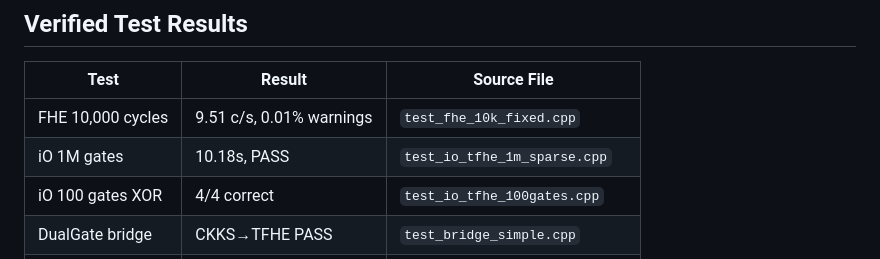
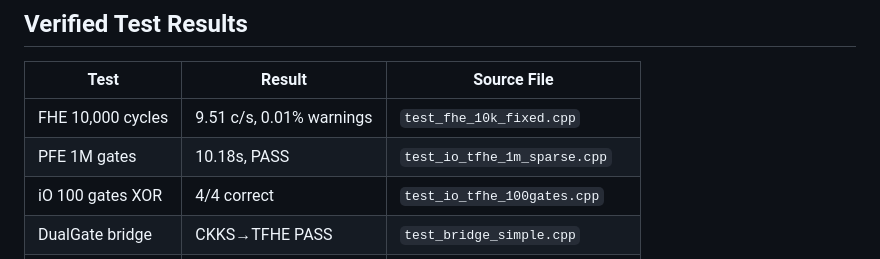
Before and after one commit to primordialomegazero/femmgFHE, a Markdown page: SECURITY.md, the part around the change. Drawn GitHub-style.

Commit message:
All core docs: PFE terminology. No standard iO claims. Circuit privacy only. φ·ψ = -1.

```diff
--- a/SECURITY.md
+++ b/SECURITY.md
@@ -69,7 +69,7 @@ Security is **layered**: computational (standard assumptions) + structural (arit
 | Test | Result | Source File |
 |------|--------|-------------|
 | FHE 10,000 cycles | 9.51 c/s, 0.01% warnings | `test_fhe_10k_fixed.cpp` |
-| iO 1M gates | 10.18s, PASS | `test_io_tfhe_1m_sparse.cpp` |
+| PFE 1M gates | 10.18s, PASS | `test_io_tfhe_1m_sparse.cpp` |
 | iO 100 gates XOR | 4/4 correct | `test_io_tfhe_100gates.cpp` |
 | DualGate bridge | CKKS→TFHE PASS | `test_bridge_simple.cpp` |
 | Serialization | 44.8MB, recovered 0.42 | `test_serialization_fixed.cpp` |
```
